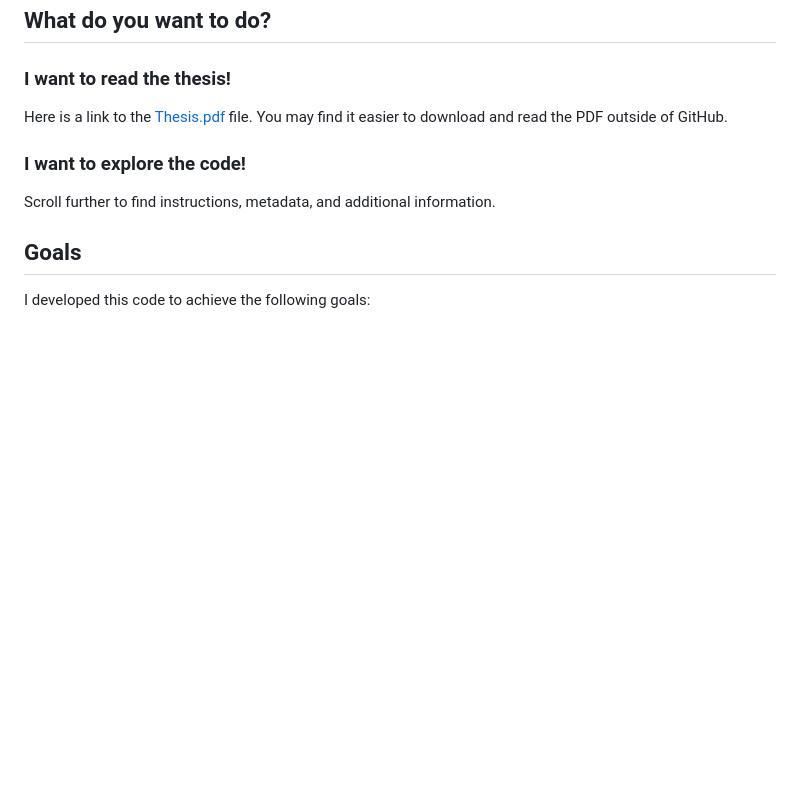
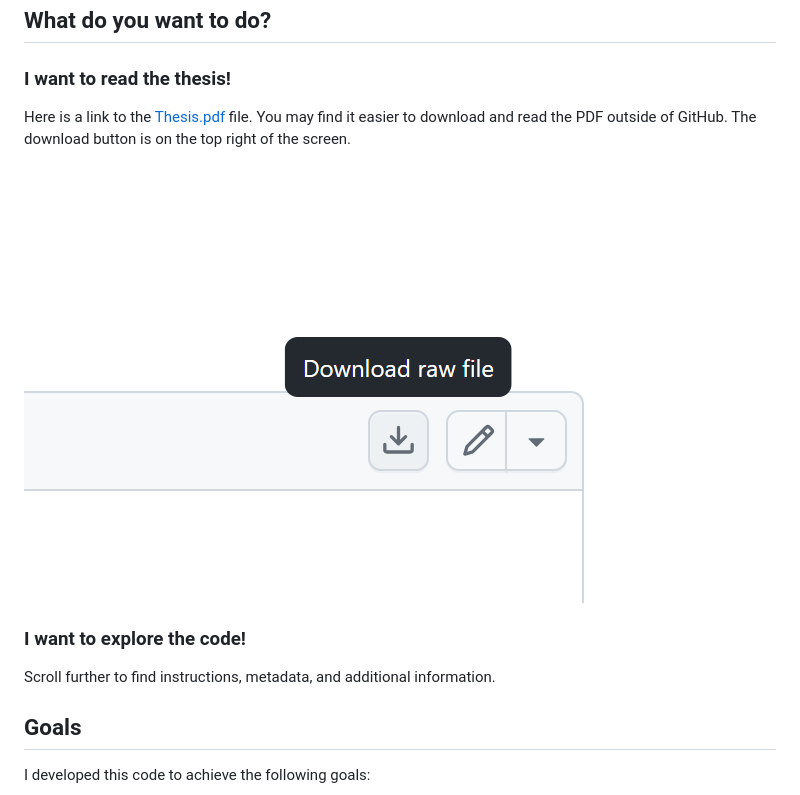
Before and after one commit to christelinda-laureijs/honours-thesis, a Markdown page: README.md, the part around the change. Rendered like a GitHub page; pictures changed too: Figures/Download-button-github.png (added); blank space fills up the shorter version.

Commit message:
Added screenshot of download button.

```diff
--- a/README.md
+++ b/README.md
@@ -33,7 +33,10 @@ exposing neurons to 500 nM of insulin.
 ### I want to read the thesis!
 
 Here is a link to the [Thesis.pdf](Thesis/Thesis.pdf) file. You may find
-it easier to download and read the PDF outside of GitHub.
+it easier to download and read the PDF outside of GitHub. The download
+button is on the top right of the screen.
+
+<img src="Figures/Download-button-github.png" alt="A screenshot of the GitHub download button showing an arrow pointing down at a rectangle. The text states 'Download raw file'" width="587" style="display: block; margin: auto;" />
 
 ### I want to explore the code!
 
```
Also changed, not shown: 1 other file.
